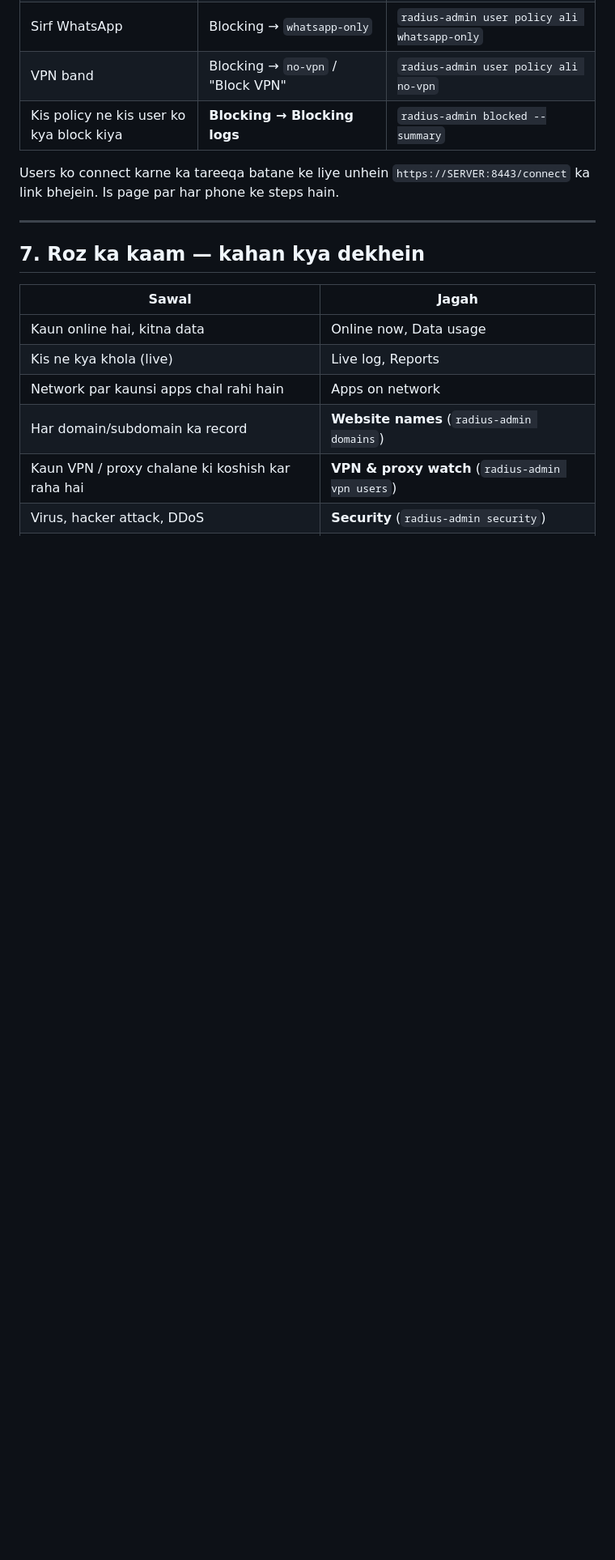
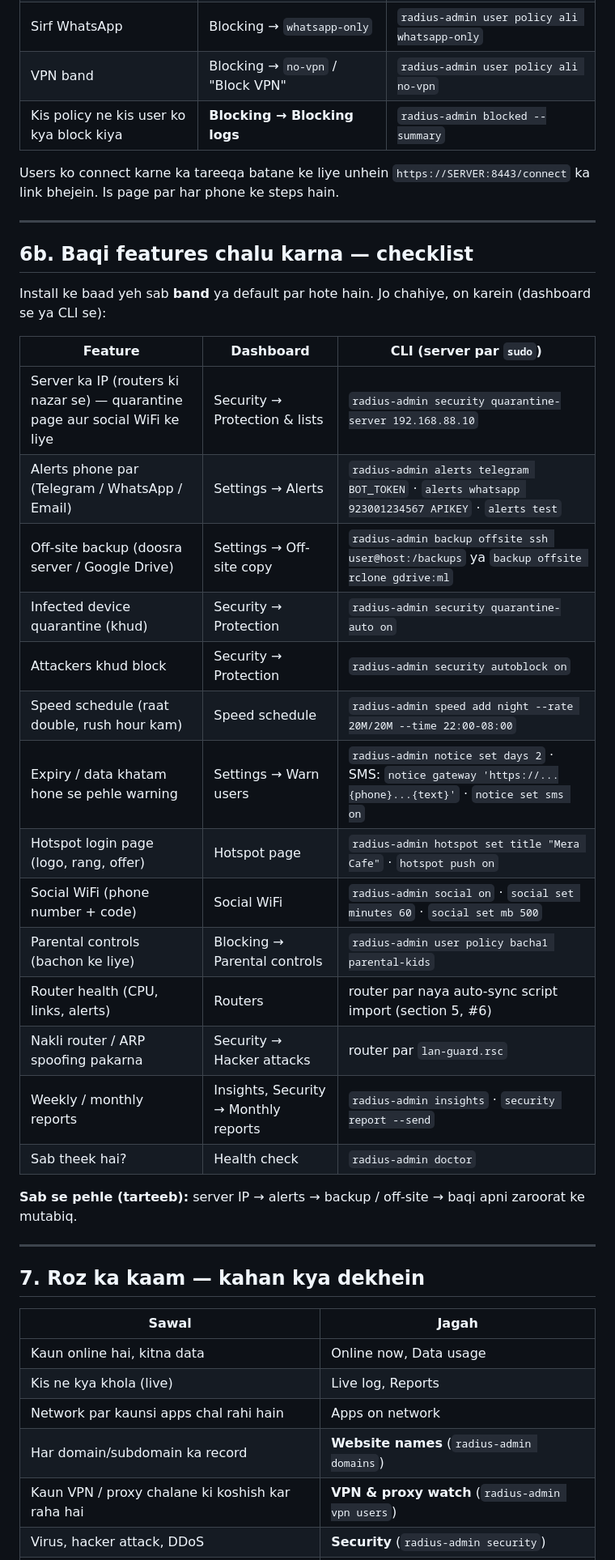
Before and after one commit to MikrotikLover/MikrotikLover, a Markdown page: radius/docs/INSTALL.md, the part around one of its changes. Shown at 81% size. Rendered like a GitHub page; blank space fills up the shorter version.

Commit message:
Install guide: install from the ZIP, checklist to switch on every feature
Co-Authored-By: Claude Opus 5.5 <noreply@anthropic.com>
Claude-Session: https://claude.ai/code/session_011PWqN56QuynL4Fms7PQwC5

```diff
--- a/radius/docs/INSTALL.md
+++ b/radius/docs/INSTALL.md
@@ -158,6 +169,31 @@ Har script ke upar comment mein uski tafseel aur use hatane ka tareeqa likha hai
 | Kis policy ne kis user ko kya block kiya | **Blocking → Blocking logs** | `radius-admin blocked --summary` |
 
 Users ko connect karne ka tareeqa batane ke liye unhein `https://SERVER:8443/connect` ka link bhejein. Is page par har phone ke steps hain.
+
+---
+
+## 6b. Baqi features chalu karna — checklist
+
+Install ke baad yeh sab **band** ya default par hote hain. Jo chahiye, on karein (dashboard se ya CLI se):
+
+| Feature | Dashboard | CLI (server par `sudo`) |
+|---|---|---|
+| Server ka IP (routers ki nazar se) — quarantine page aur social WiFi ke liye | Security → Protection & lists | `radius-admin security quarantine-server 192.168.88.10` |
+| Alerts phone par (Telegram / WhatsApp / Email) | Settings → Alerts | `radius-admin alerts telegram BOT_TOKEN` · `alerts whatsapp 923001234567 APIKEY` · `alerts test` |
+| Off-site backup (doosra server / Google Drive) | Settings → Off-site copy | `radius-admin backup offsite ssh user@host:/backups` ya `backup offsite rclone gdrive:ml` |
+| Infected device quarantine (khud) | Security → Protection | `radius-admin security quarantine-auto on` |
+| Attackers khud block | Security → Protection | `radius-admin security autoblock on` |
+| Speed schedule (raat double, rush hour kam) | Speed schedule | `radius-admin speed add night --rate 20M/20M --time 22:00-08:00` |
+| Expiry / data khatam hone se pehle warning | Settings → Warn users | `radius-admin notice set days 2` · SMS: `notice gateway 'https://...{phone}...{text}'` · `notice set sms on` |
+| Hotspot login page (logo, rang, offer) | Hotspot page | `radius-admin hotspot set title "Mera Cafe"` · `hotspot push on` |
+| Social WiFi (phone number + code) | Social WiFi | `radius-admin social on` · `social set minutes 60` · `social set mb 500` |
+| Parental controls (bachon ke liye) | Blocking → Parental controls | `radius-admin user policy bacha1 parental-kids` |
+| Router health (CPU, links, alerts) | Routers | router par naya auto-sync script import (section 5, #6) |
+| Nakli router / ARP spoofing pakarna | Security → Hacker attacks | router par `lan-guard.rsc` |
+| Weekly / monthly reports | Insights, Security → Monthly reports | `radius-admin insights` · `security report --send` |
+| Sab theek hai? | Health check | `radius-admin doctor` |
+
+**Sab se pehle (tarteeb):** server IP → alerts → backup / off-site → baqi apni zaroorat ke mutabiq.
 
 ---
 
```
Also changed, not shown: other parts of radius/docs/INSTALL.md (+12 -1 lines).
